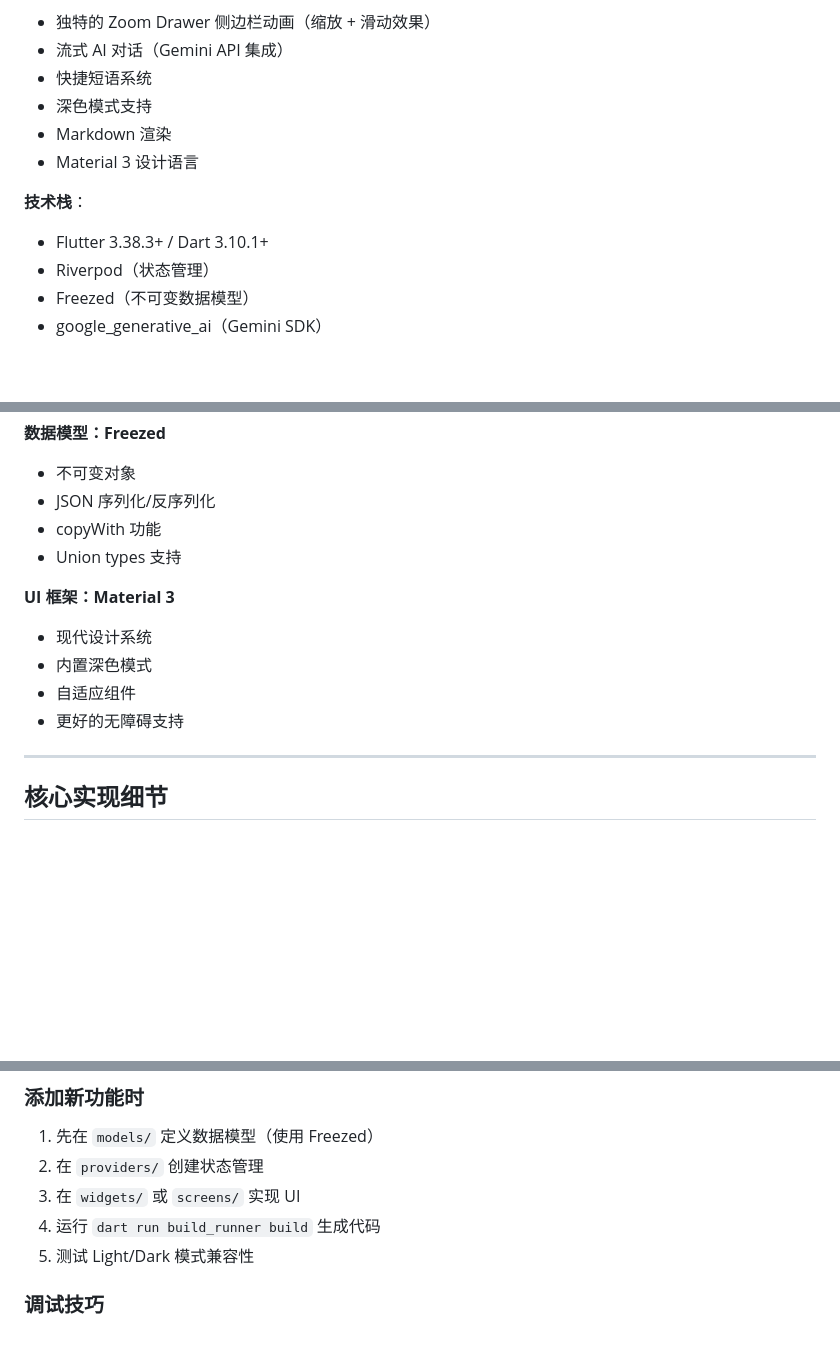
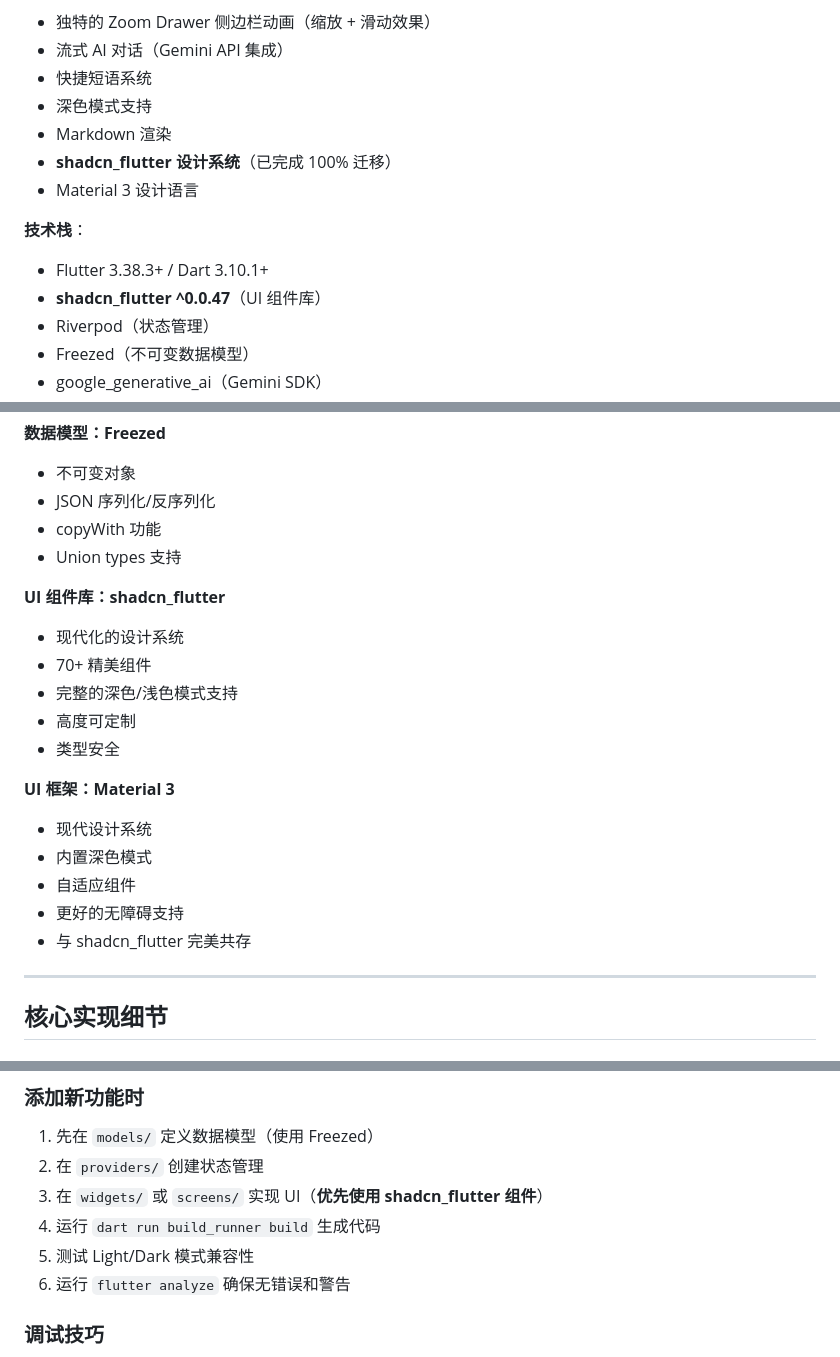
Before and after one commit to pawaovo/cometix-1, a Markdown page: CLAUDE.md, 3 parts joined by grey strips. Rendered like a GitHub page; blank space fills up the shorter version.

```diff
--- a/CLAUDE.md
+++ b/CLAUDE.md
@@ -14,10 +14,12 @@ This file provides guidance to Claude Code (claude.ai/code) when working with co
 - 快捷短语系统
 - 深色模式支持
 - Markdown 渲染
+- **shadcn_flutter 设计系统**（已完成 100% 迁移）
 - Material 3 设计语言
 
 **技术栈**：
 - Flutter 3.38.3+ / Dart 3.10.1+
+- **shadcn_flutter ^0.0.47**（UI 组件库）
 - Riverpod（状态管理）
 - Freezed（不可变数据模型）
 - google_generative_ai（Gemini SDK）
@@ -109,11 +111,19 @@ gemini_chat_flutter/
 - copyWith 功能
 - Union types 支持
 
+**UI 组件库：shadcn_flutter**
+- 现代化的设计系统
+- 70+ 精美组件
+- 完整的深色/浅色模式支持
+- 高度可定制
+- 类型安全
+
 **UI 框架：Material 3**
 - 现代设计系统
 - 内置深色模式
 - 自适应组件
 - 更好的无障碍支持
+- 与 shadcn_flutter 完美共存
 
 ---
 
@@ -385,9 +424,10 @@ flutter_lints: ^6.0.0
 ### 添加新功能时
 1. 先在 `models/` 定义数据模型（使用 Freezed）
 2. 在 `providers/` 创建状态管理
-3. 在 `widgets/` 或 `screens/` 实现 UI
+3. 在 `widgets/` 或 `screens/` 实现 UI（**优先使用 shadcn_flutter 组件**）
 4. 运行 `dart run build_runner build` 生成代码
 5. 测试 Light/Dark 模式兼容性
+6. 运行 `flutter analyze` 确保无错误和警告
 
 ### 调试技巧
 - 使用 `debugPrint()` 而非 `print()`
```
Also changed, not shown: other parts of CLAUDE.md (+129 -1 lines), gemini_chat_flutter/SHADCN_MIGRATION.md (added, +405 -0 lines).
